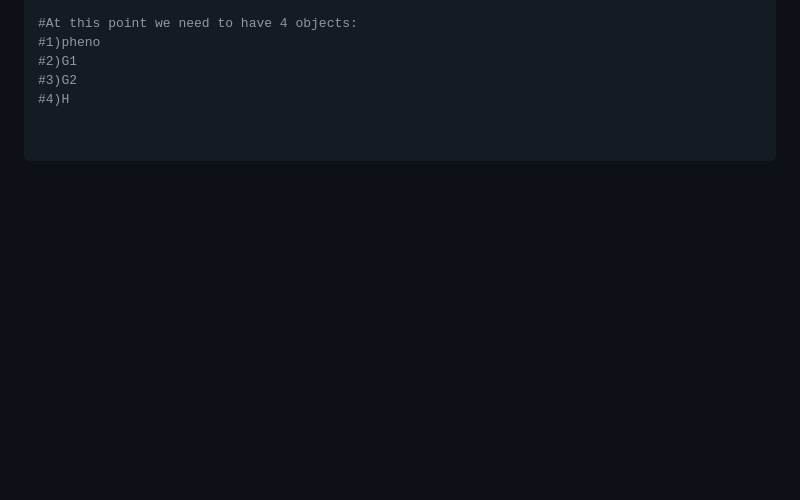
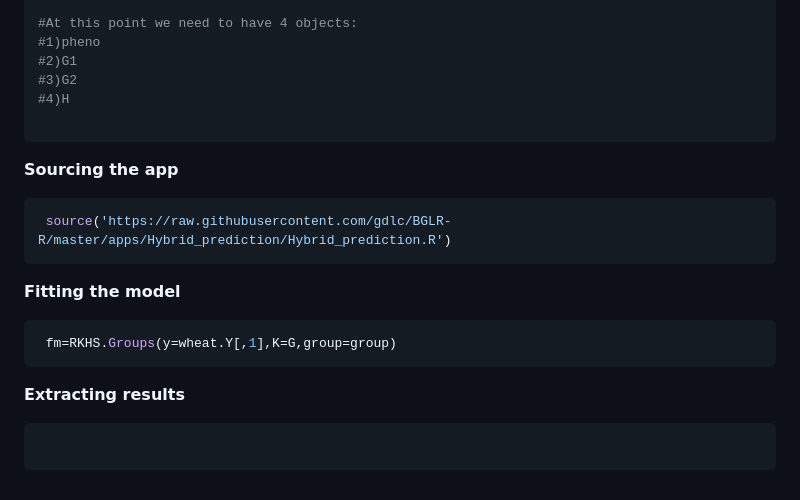
Before and after one commit to gdlc/BGLR-R, a Markdown page: apps/Hybrid_prediction/README.md, the part around the change. GitHub-like rendering; blank space fills up the shorter version.

`````diff
--- a/apps/Hybrid_prediction/README.md
+++ b/apps/Hybrid_prediction/README.md
@@ -84,5 +84,21 @@ H<-kronecker(G1,G2,make.dimnames=TRUE)
 #3)G2
 #4)H
 
+```
 
+**Sourcing the app**
+
+```r
+ source('https://raw.githubusercontent.com/gdlc/BGLR-R/master/apps/Hybrid_prediction/Hybrid_prediction.R')
 ```
+
+**Fitting the model**
+
+```r
+ fm=RKHS.Groups(y=wheat.Y[,1],K=G,group=group)
+```
+
+**Extracting results**
+````
+
+````
`````
